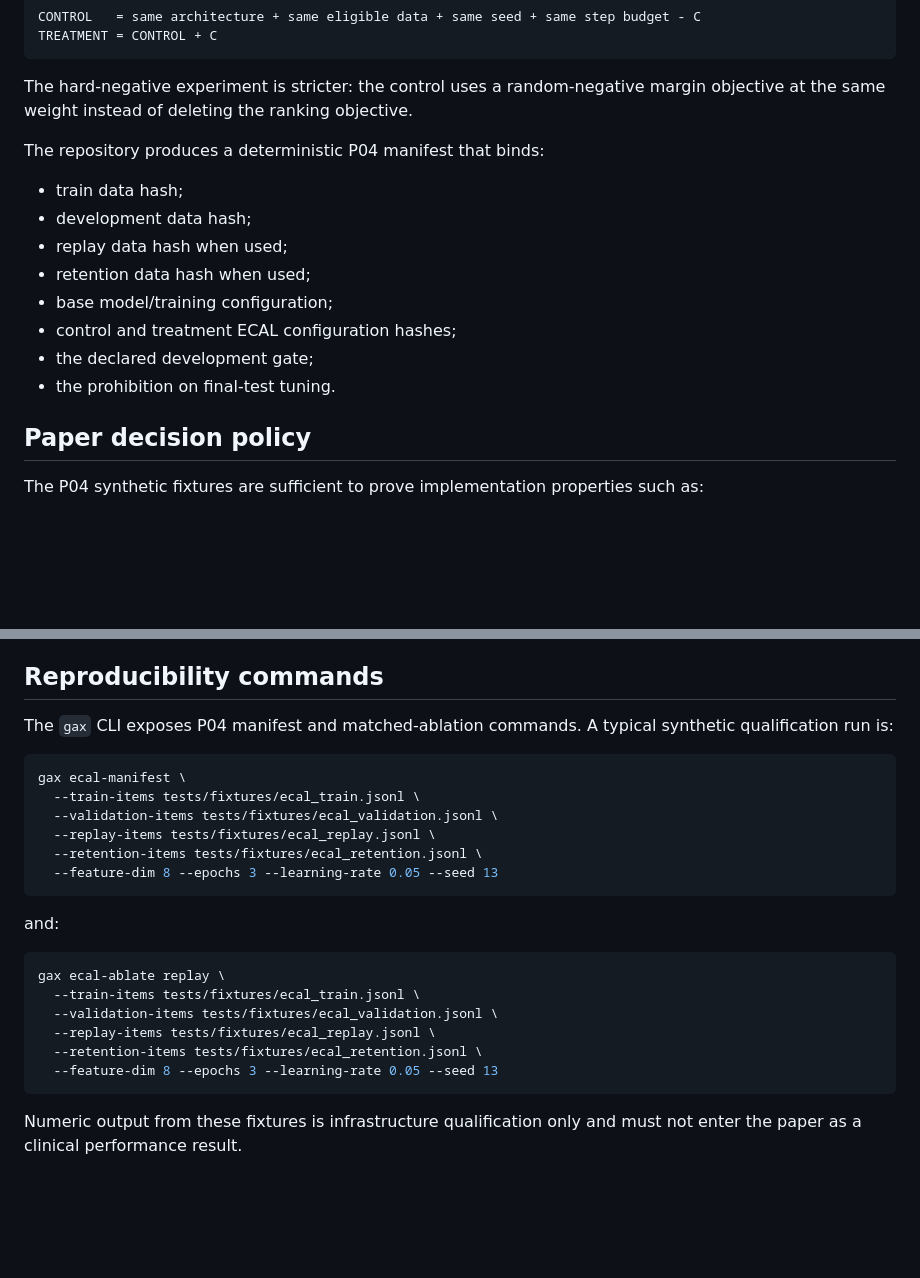
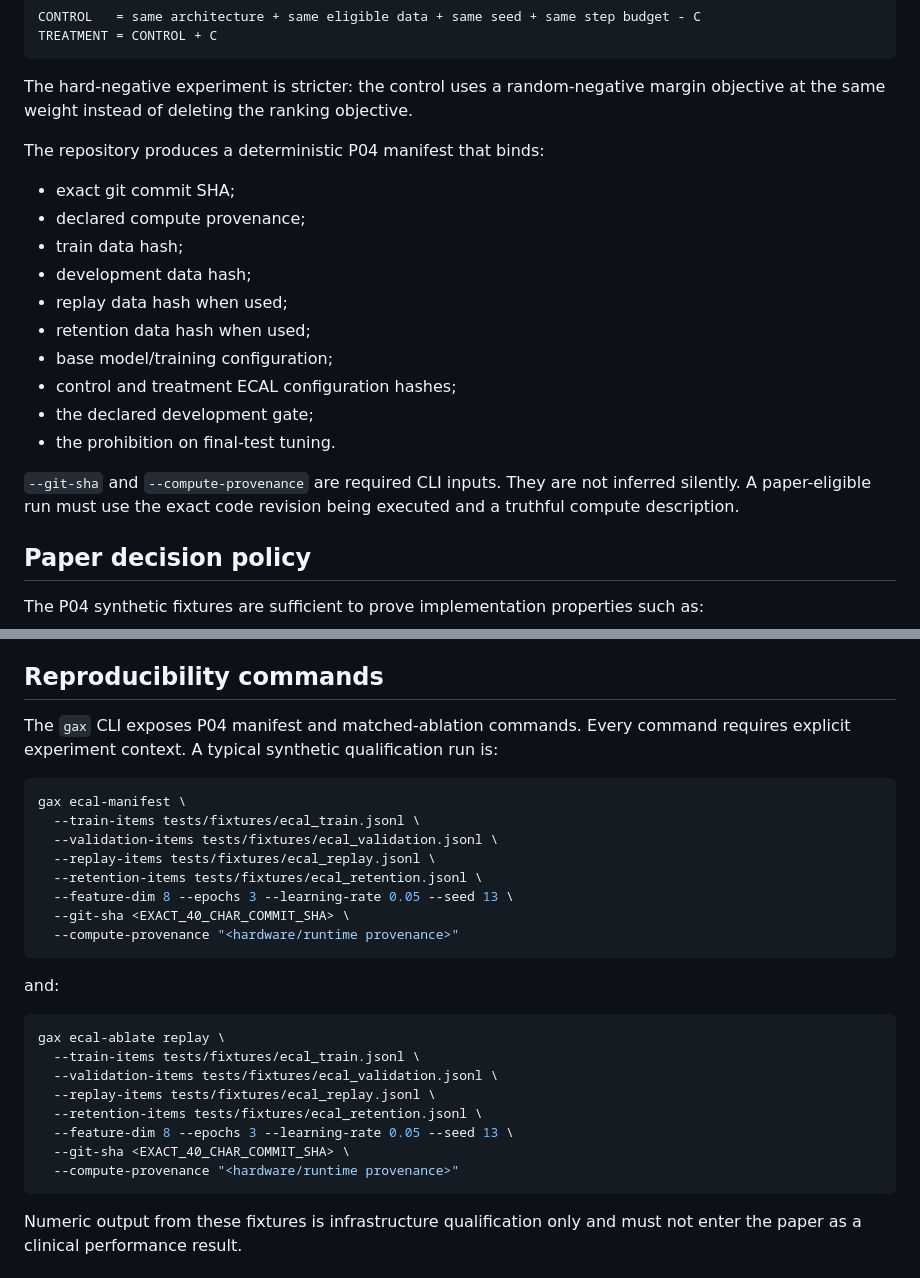
Before and after one commit to TheHalfMoon/Gax, a Markdown page: docs/research/P04_ECAL.md, 2 parts joined by grey strips. Rendered like a GitHub page; blank space fills up the shorter version.

Commit message:
Document explicit P04 experiment context binding

````diff
--- a/docs/research/P04_ECAL.md
+++ b/docs/research/P04_ECAL.md
@@ -121,6 +121,8 @@ The hard-negative experiment is stricter: the control uses a random-negative mar
 
 The repository produces a deterministic P04 manifest that binds:
 
+- exact git commit SHA;
+- declared compute provenance;
 - train data hash;
 - development data hash;
 - replay data hash when used;
@@ -129,6 +131,8 @@ The repository produces a deterministic P04 manifest that binds:
 - control and treatment ECAL configuration hashes;
 - the declared development gate;
 - the prohibition on final-test tuning.
+
+`--git-sha` and `--compute-provenance` are required CLI inputs. They are not inferred silently. A paper-eligible run must use the exact code revision being executed and a truthful compute description.
 
 ## Paper decision policy
 
@@ -163,7 +167,7 @@ The tokens `alpha`, `beta`, `gamma`, `support`, and similar strings have no clin
 
 ## Reproducibility commands
 
-The `gax` CLI exposes P04 manifest and matched-ablation commands. A typical synthetic qualification run is:
+The `gax` CLI exposes P04 manifest and matched-ablation commands. Every command requires explicit experiment context. A typical synthetic qualification run is:
 
 ```bash
 gax ecal-manifest \
@@ -171,7 +175,9 @@ gax ecal-manifest \
   --validation-items tests/fixtures/ecal_validation.jsonl \
   --replay-items tests/fixtures/ecal_replay.jsonl \
   --retention-items tests/fixtures/ecal_retention.jsonl \
-  --feature-dim 8 --epochs 3 --learning-rate 0.05 --seed 13
+  --feature-dim 8 --epochs 3 --learning-rate 0.05 --seed 13 \
+  --git-sha <EXACT_40_CHAR_COMMIT_SHA> \
+  --compute-provenance "<hardware/runtime provenance>"
 ```
 
 and:
@@ -182,7 +188,9 @@ gax ecal-ablate replay \
   --validation-items tests/fixtures/ecal_validation.jsonl \
   --replay-items tests/fixtures/ecal_replay.jsonl \
   --retention-items tests/fixtures/ecal_retention.jsonl \
-  --feature-dim 8 --epochs 3 --learning-rate 0.05 --seed 13
+  --feature-dim 8 --epochs 3 --learning-rate 0.05 --seed 13 \
+  --git-sha <EXACT_40_CHAR_COMMIT_SHA> \
+  --compute-provenance "<hardware/runtime provenance>"
 ```
 
 Numeric output from these fixtures is infrastructure qualification only and must not enter the paper as a clinical performance result.
````
